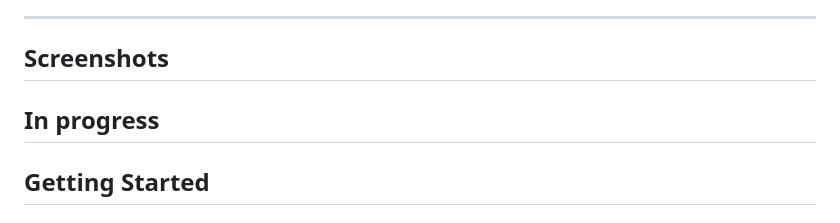
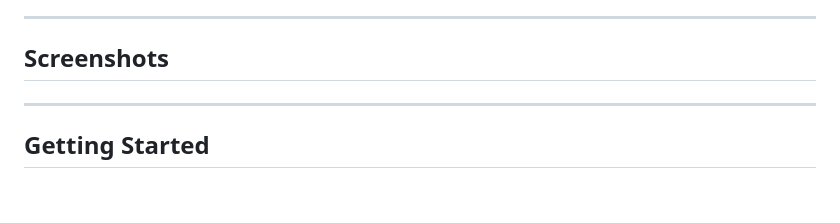
Before and after one commit to ngrgurev/parkiraj-me, a Markdown page: README.md, the part around the change. GitHub-like rendering; blank space fills up the shorter version.

```diff
--- a/README.md
+++ b/README.md
@@ -62,7 +62,6 @@
 
 ## Screenshots
 
-In progress
 ---
 
 ## Getting Started
```
